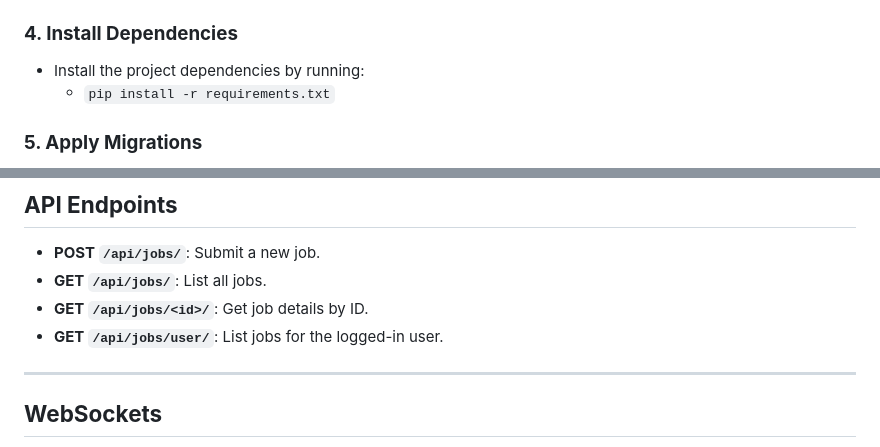
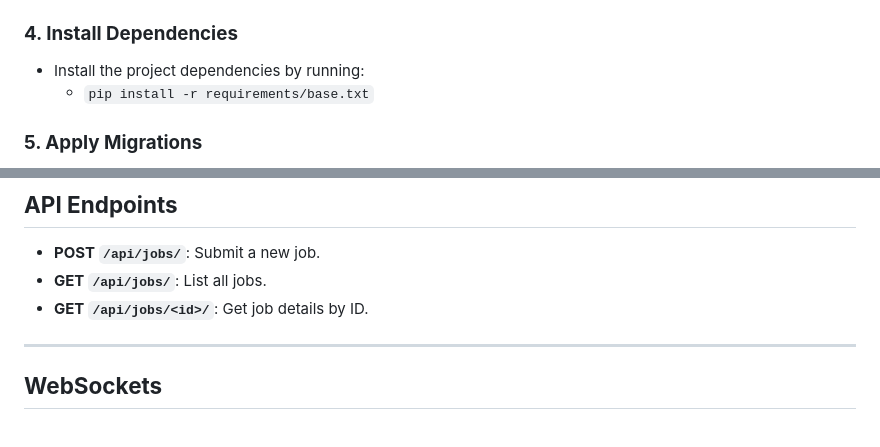
Before and after one commit to raheemiqram/job-scheduler, a Markdown page: README.md, 2 parts joined by grey strips. Drawn GitHub-style.

```diff
--- a/README.md
+++ b/README.md
@@ -93,7 +93,7 @@ Ensure you have the following installed:
 
 ### **4. Install Dependencies**
 - Install the project dependencies by running:
-  - `pip install -r requirements.txt`
+  - `pip install -r requirements/base.txt`
 
 ### **5. Apply Migrations**
 - Apply the database migrations by running:
@@ -111,7 +111,6 @@ Ensure you have the following installed:
 - **POST `/api/jobs/`**: Submit a new job.
 - **GET `/api/jobs/`**: List all jobs.
 - **GET `/api/jobs/<id>/`**: Get job details by ID.
-- **GET `/api/jobs/user/`**: List jobs for the logged-in user.
 
 ---
 
```
Also changed, not shown: other parts of README.md (+4 -4 lines).
